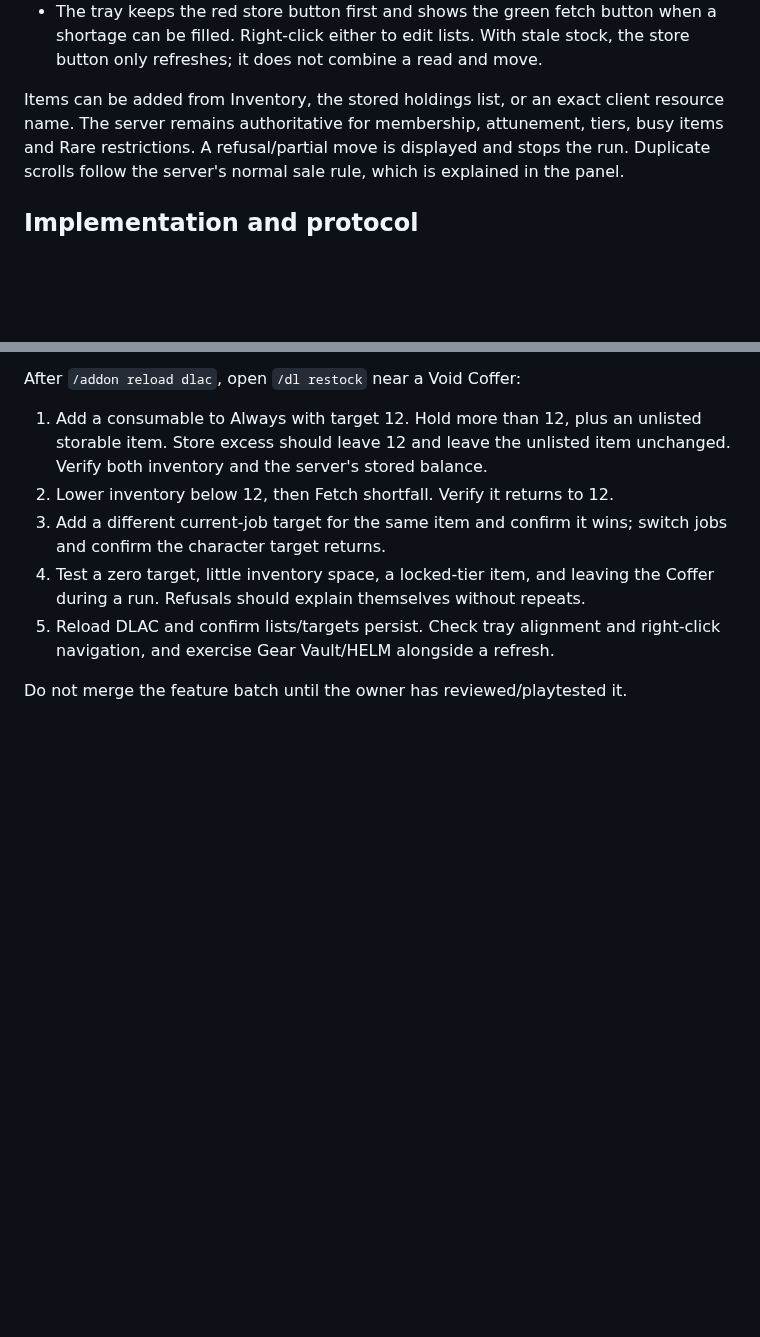
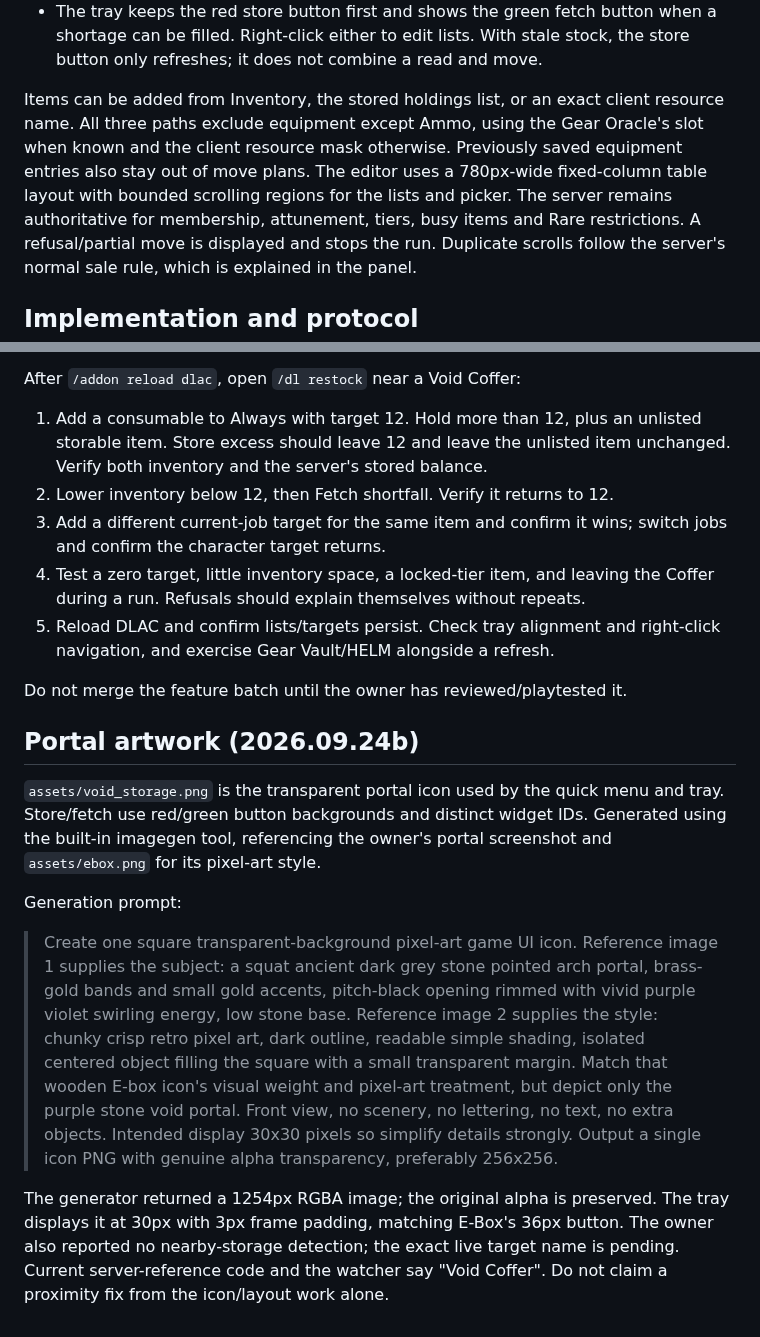
Before and after one commit to henkpoa/dlac, a Markdown page: docs/design/void-restock.md, 2 parts joined by grey strips. Drawn GitHub-style; blank space fills up the shorter version.

```diff
--- a/docs/design/void-restock.md
+++ b/docs/design/void-restock.md
@@ -27,7 +27,11 @@ wardrobes and other jobs' lists do not satisfy these inventory targets.
   stock, the store button only refreshes; it does not combine a read and move.
 
 Items can be added from Inventory, the stored holdings list, or an exact
-client resource name. The server remains authoritative for membership,
+client resource name. All three paths exclude equipment except Ammo, using
+the Gear Oracle's slot when known and the client resource mask otherwise.
+Previously saved equipment entries also stay out of move plans. The editor
+uses a 780px-wide fixed-column table layout with bounded scrolling regions
+for the lists and picker. The server remains authoritative for membership,
 attunement, tiers, busy items and Rare restrictions. A refusal/partial move
 is displayed and stops the run. Duplicate scrolls follow the server's normal
 sale rule, which is explained in the panel.
@@ -102,3 +106,20 @@ After `/addon reload dlac`, open `/dl restock` near a Void Coffer:
    right-click navigation, and exercise Gear Vault/HELM alongside a refresh.
 
 Do not merge the feature batch until the owner has reviewed/playtested it.
+
+## Portal artwork (2026.09.24b)
+
+`assets/void_storage.png` is the transparent portal icon used by the quick
+menu and tray. Store/fetch use red/green button backgrounds and distinct
+widget IDs. Generated using the built-in imagegen tool, referencing the
+owner's portal screenshot and `assets/ebox.png` for its pixel-art style.
+
+Generation prompt:
+
+> Create one square transparent-background pixel-art game UI icon. Reference image 1 supplies the subject: a squat ancient dark grey stone pointed arch portal, brass-gold bands and small gold accents, pitch-black opening rimmed with vivid purple violet swirling energy, low stone base. Reference image 2 supplies the style: chunky crisp retro pixel art, dark outline, readable simple shading, isolated centered object filling the square with a small transparent margin. Match that wooden E-box icon's visual weight and pixel-art treatment, but depict only the purple stone void portal. Front view, no scenery, no lettering, no text, no extra objects. Intended display 30x30 pixels so simplify details strongly. Output a single icon PNG with genuine alpha transparency, preferably 256x256.
+
+The generator returned a 1254px RGBA image; the original alpha is preserved.
+The tray displays it at 30px with 3px frame padding, matching E-Box's 36px button.
+The owner also reported no nearby-storage detection; the exact live target
+name is pending. Current server-reference code and the watcher say "Void
+Coffer". Do not claim a proximity fix from the icon/layout work alone.
```
Also changed, not shown: assets/void_storage.png (added), 5 other files.
